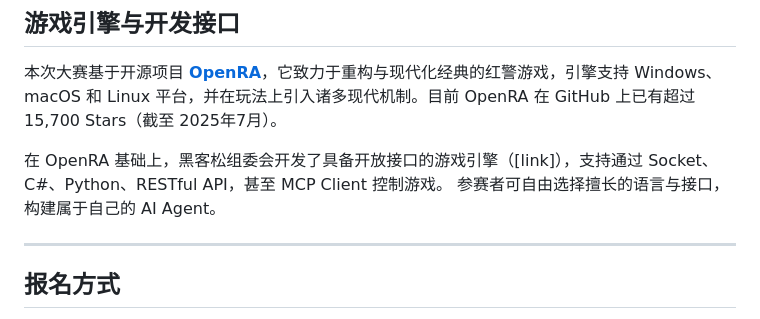
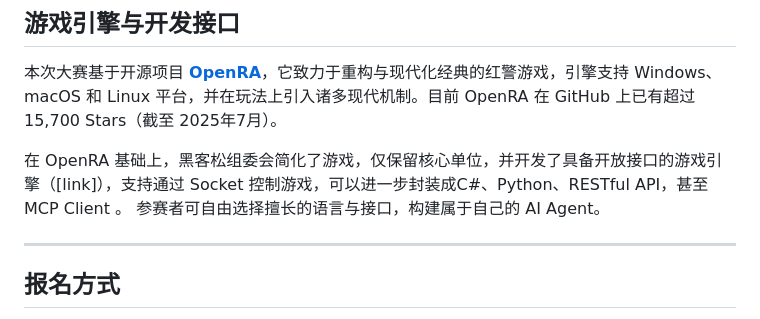
Before and after one commit to tonytown6033-bot/Hackathon2025, a Markdown page: README.md, the part around the change. Rendered like a GitHub page.

Commit message:
修改一处小细节

```diff
--- a/README.md
+++ b/README.md
@@ -18,7 +18,7 @@ Red Alert: AI Uprising，红警AI崛起，我们邀你来共同回答这个问
 
 本次大赛基于开源项目 **[OpenRA](link)**，它致力于重构与现代化经典的红警游戏，引擎支持 Windows、macOS 和 Linux 平台，并在玩法上引入诸多现代机制。目前 OpenRA 在 GitHub 上已有超过 15,700 Stars（截至 2025年7月）。
 
-在 OpenRA 基础上，黑客松组委会开发了具备开放接口的游戏引擎（[link]），支持通过 Socket、C#、Python、RESTful API，甚至 MCP Client 控制游戏。
+在 OpenRA 基础上，黑客松组委会简化了游戏，仅保留核心单位，并开发了具备开放接口的游戏引擎（[link]），支持通过 Socket 控制游戏，可以进一步封装成C#、Python、RESTful API，甚至 MCP Client 。
 参赛者可自由选择擅长的语言与接口，构建属于自己的 AI Agent。
 
 ------
```
